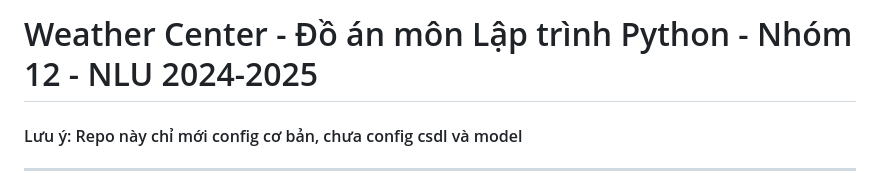
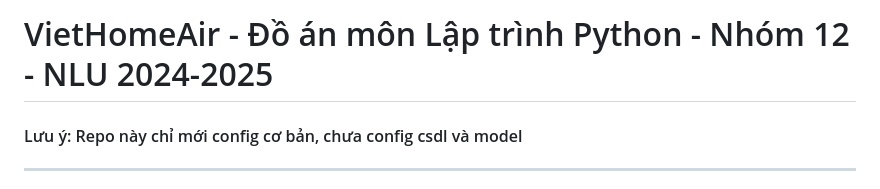
Before and after one commit to Riiichan04/VietHomeAir, a Markdown page: README.md, the part around the change. Rendered like a GitHub page.

```diff
--- a/README.md
+++ b/README.md
@@ -1,4 +1,4 @@
-# Weather Center - Đồ án môn Lập trình Python - Nhóm 12 - NLU 2024-2025
+# VietHomeAir - Đồ án môn Lập trình Python - Nhóm 12 - NLU 2024-2025
 
 #### Lưu ý: Repo này chỉ mới config cơ bản, chưa config csdl và model
 
```
